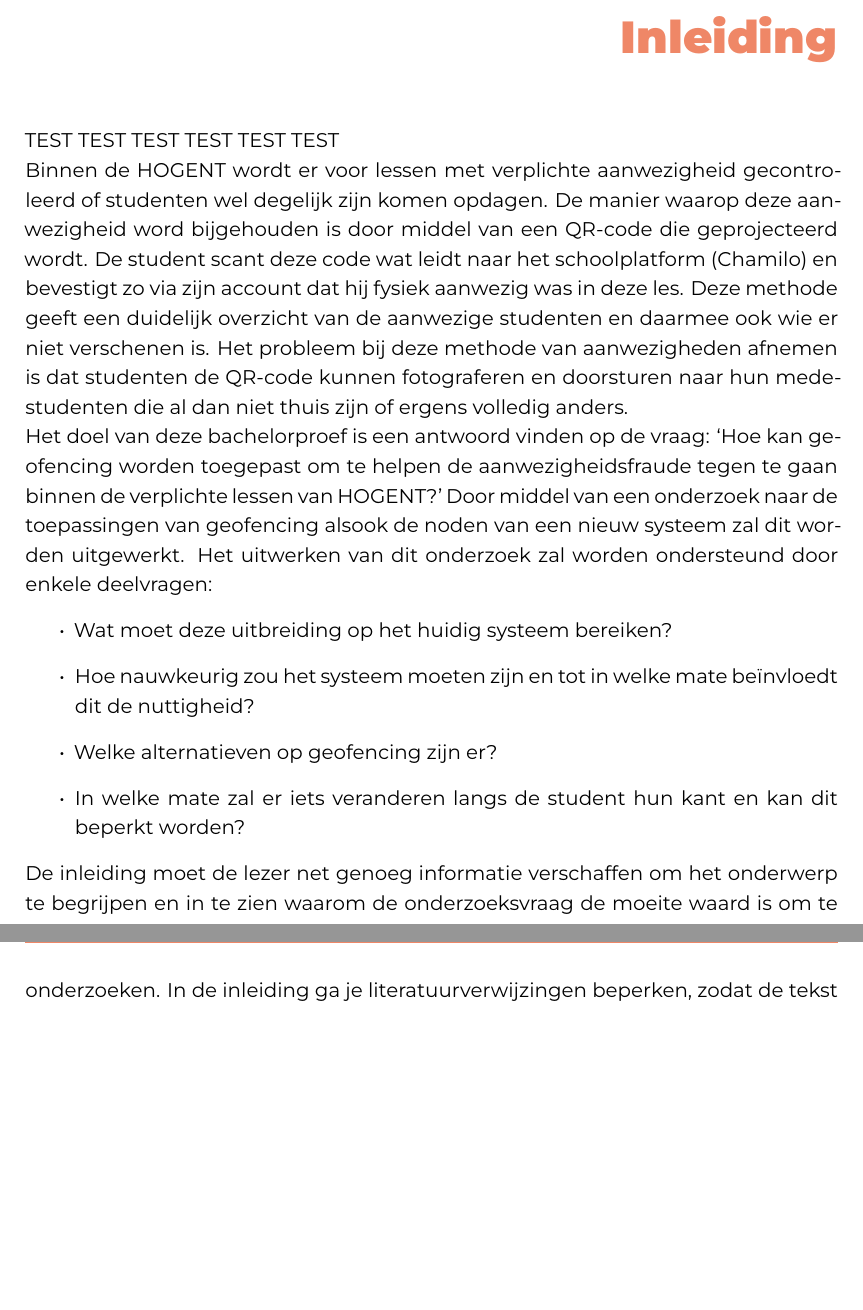
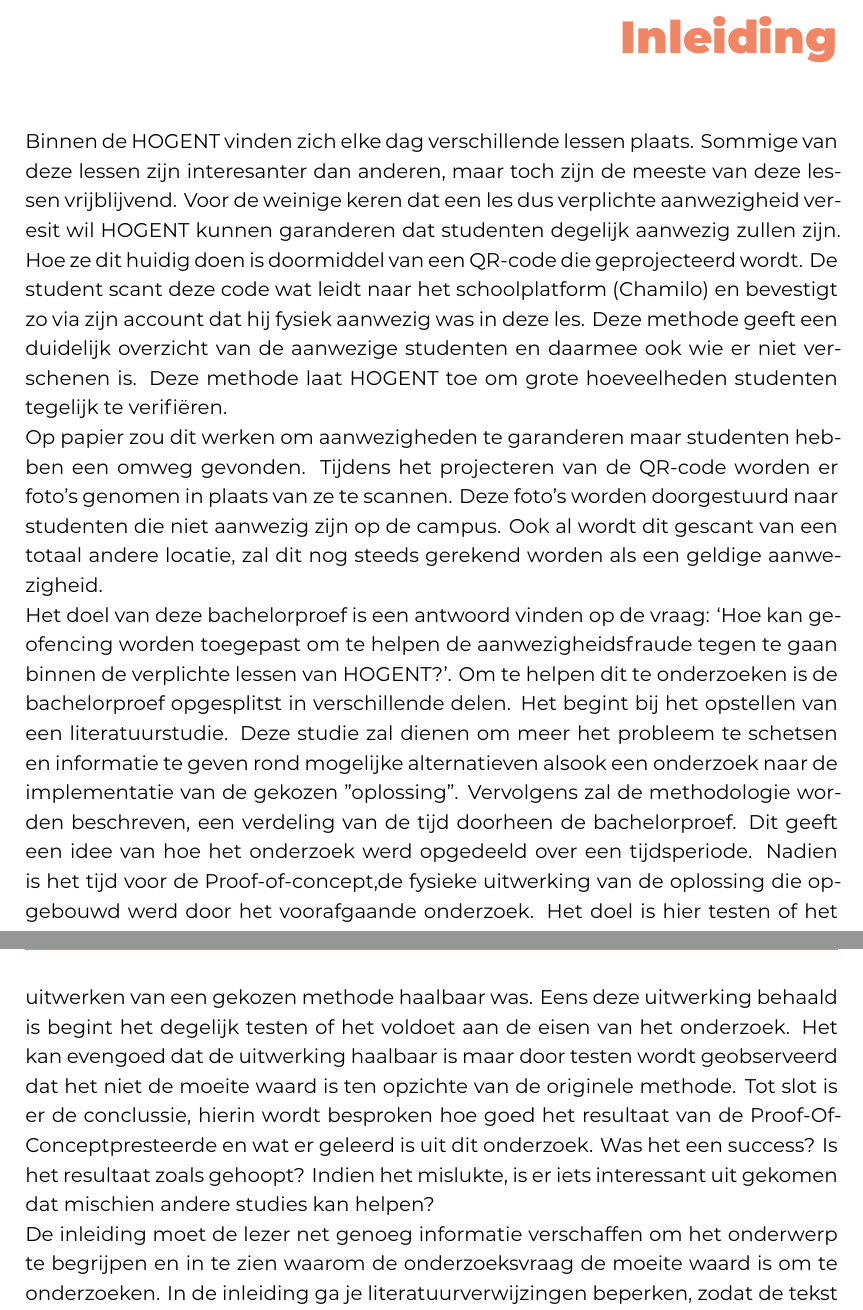
Before and after one commit to NobelFiers/bachelorproef, a LaTeX thesis (bachproef/FiersNobelBP.tex, which reads bachproef/inleiding.tex): two parts of pages 9 and 10 of 25, joined at a grey line, cut so that both start at the same text, the shorter picture padded with empty space. Compiled offline with XeLaTeX; a LaTeX package or settings file that is missing is left out.

Commit message:
inleiding aangepast maar volgt mogelijks niet de template, nog eens achteraf veranderen dus

```diff
--- a/bachproef/inleiding.tex
+++ b/bachproef/inleiding.tex
@@ -5,17 +5,27 @@
 \chapter{\IfLanguageName{dutch}{Inleiding}{Introduction}}%
 \label{ch:inleiding}
 
-TEST TEST TEST TEST TEST TEST
+% Binnen de HOGENT wordt er voor lessen met verplichte aanwezigheid gecontroleerd of studenten wel degelijk zijn komen opdagen. De manier waarop deze aanwezigheid word bijgehouden is door middel van een QR-code die geprojecteerd wordt. De student scant deze code wat leidt naar het schoolplatform (Chamilo) en bevestigt zo via zijn account dat hij fysiek aanwezig was in deze les. Deze methode geeft een duidelijk overzicht van de aanwezige studenten en daarmee ook wie er niet verschenen is. Het probleem bij deze methode van aanwezigheden afnemen is dat studenten de QR-code kunnen fotograferen en doorsturen naar hun medestudenten die al dan niet thuis zijn of ergens volledig anders.
 
-Binnen de HOGENT wordt er voor lessen met verplichte aanwezigheid gecontroleerd of studenten wel degelijk zijn komen opdagen. De manier waarop deze aanwezigheid word bijgehouden is door middel van een QR-code die geprojecteerd wordt. De student scant deze code wat leidt naar het schoolplatform (Chamilo) en bevestigt zo via zijn account dat hij fysiek aanwezig was in deze les. Deze methode geeft een duidelijk overzicht van de aanwezige studenten en daarmee ook wie er niet verschenen is. Het probleem bij deze methode van aanwezigheden afnemen is dat studenten de QR-code kunnen fotograferen en doorsturen naar hun medestudenten die al dan niet thuis zijn of ergens volledig anders.
+% Het doel van deze bachelorproef is een antwoord vinden op de vraag: `Hoe kan geofencing worden toegepast om te helpen de aanwezigheidsfraude tegen te gaan binnen de verplichte lessen van HOGENT?' Door middel van een onderzoek naar de toepassingen van geofencing alsook de noden van een nieuw systeem zal dit worden uitgewerkt. Het uitwerken van dit onderzoek zal worden ondersteund door enkele deelvragen:
+% \begin{itemize}
+%   \item Wat moet deze uitbreiding op het huidig systeem bereiken?
+%   \item Hoe nauwkeurig zou het systeem moeten zijn en tot in welke mate beïnvloedt dit de nuttigheid?
+%   \item Welke alternatieven op geofencing zijn er?
+%   \item In welke mate zal er iets veranderen langs de student hun kant en kan dit beperkt worden?
+% \end{itemize}
 
-Het doel van deze bachelorproef is een antwoord vinden op de vraag: `Hoe kan geofencing worden toegepast om te helpen de aanwezigheidsfraude tegen te gaan binnen de verplichte lessen van HOGENT?' Door middel van een onderzoek naar de toepassingen van geofencing alsook de noden van een nieuw systeem zal dit worden uitgewerkt. Het uitwerken van dit onderzoek zal worden ondersteund door enkele deelvragen:
-\begin{itemize}
-  \item Wat moet deze uitbreiding op het huidig systeem bereiken?
-  \item Hoe nauwkeurig zou het systeem moeten zijn en tot in welke mate beïnvloedt dit de nuttigheid?
-  \item Welke alternatieven op geofencing zijn er?
-  \item In welke mate zal er iets veranderen langs de student hun kant en kan dit beperkt worden?
-\end{itemize}
+
+
+Binnen de HOGENT vinden zich elke dag verschillende lessen plaats. Sommige van deze lessen zijn interesanter dan anderen, maar toch zijn de meeste van deze lessen vrijblijvend. Voor de weinige keren dat een les dus verplichte aanwezigheid veresit wil HOGENT kunnen garanderen dat studenten degelijk aanwezig zullen zijn. Hoe ze dit huidig doen is doormiddel van een QR-code die geprojecteerd wordt. De student scant deze code wat leidt naar het schoolplatform (Chamilo) en bevestigt zo via zijn account dat hij fysiek aanwezig was in deze les. Deze methode geeft een duidelijk overzicht van de aanwezige studenten en daarmee ook wie er niet verschenen is. Deze methode laat HOGENT toe om grote hoeveelheden studenten tegelijk te verifiëren.
+
+Op papier zou dit werken om aanwezigheden te garanderen maar studenten hebben een omweg gevonden. Tijdens het projecteren van de QR-code worden er foto's genomen in plaats van ze te scannen. Deze foto's worden doorgestuurd naar studenten die niet aanwezig zijn op de campus. Ook al wordt dit gescant van een totaal andere locatie, zal dit nog steeds gerekend worden als een geldige aanwezigheid.
+
+Het doel van deze bachelorproef is een antwoord vinden op de vraag: `Hoe kan geofencing worden toegepast om te helpen de aanwezigheidsfraude tegen te gaan binnen de verplichte lessen van HOGENT?'. Om te helpen dit te onderzoeken is de bachelorproef opgesplitst in verschillende delen. Het begint bij het opstellen van een literatuurstudie. Deze studie zal dienen om meer het probleem te schetsen en informatie te geven rond mogelijke alternatieven alsook een onderzoek naar de implementatie van de gekozen "oplossing".
+% deelvragen nog hierin toevoegen mischien?
+Vervolgens zal de methodologie worden beschreven, een verdeling van de tijd doorheen de bachelorproef. Dit geeft een idee van hoe het onderzoek werd opgedeeld over een tijdsperiode. Nadien is het tijd voor de Proof-of-concept,%check spelling poc
+ de fysieke uitwerking van de oplossing die opgebouwd werd door het voorafgaande onderzoek. Het doel is hier testen of het uitwerken van een gekozen methode haalbaar was. Eens deze uitwerking behaald is begint het degelijk testen of het voldoet aan de eisen van het onderzoek. Het kan evengoed dat de uitwerking haalbaar is maar door testen wordt geobserveerd dat het niet de moeite waard is ten opzichte van de originele methode. Tot slot is er de conclussie, hierin wordt besproken hoe goed het resultaat van de Proof-Of-Concept%check spelling poc
+  presteerde en wat er geleerd is uit dit onderzoek. Was het een success? Is het resultaat zoals gehoopt? Indien het mislukte, is er iets interessant uit gekomen dat mischien andere studies kan helpen?
 
 
 
```
Also changed, not shown: bachproef/inleiding.tex (2 more changed lines).
